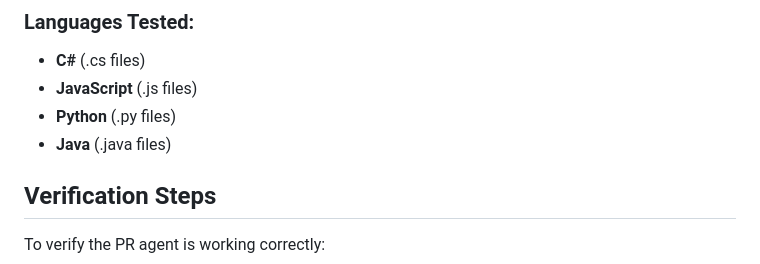
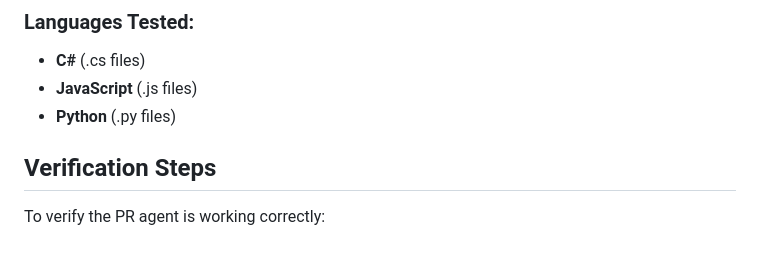
Before and after one commit to dineshbabu45/dineshbabu45.github.io, a Markdown page: PR_TESTING_GUIDE.md, the part around the change. Rendered like a GitHub page.

Commit message:
Update tested languages in PR testing guide
Removed Java from the list of tested languages.

```diff
--- a/PR_TESTING_GUIDE.md
+++ b/PR_TESTING_GUIDE.md
@@ -60,7 +60,6 @@ When this PR is created, the GitHub Actions workflow (`.github/workflows/ai-pr-r
 - **C#** (.cs files)
 - **JavaScript** (.js files)
 - **Python** (.py files)
-- **Java** (.java files)
 
 ## Verification Steps
 
```
